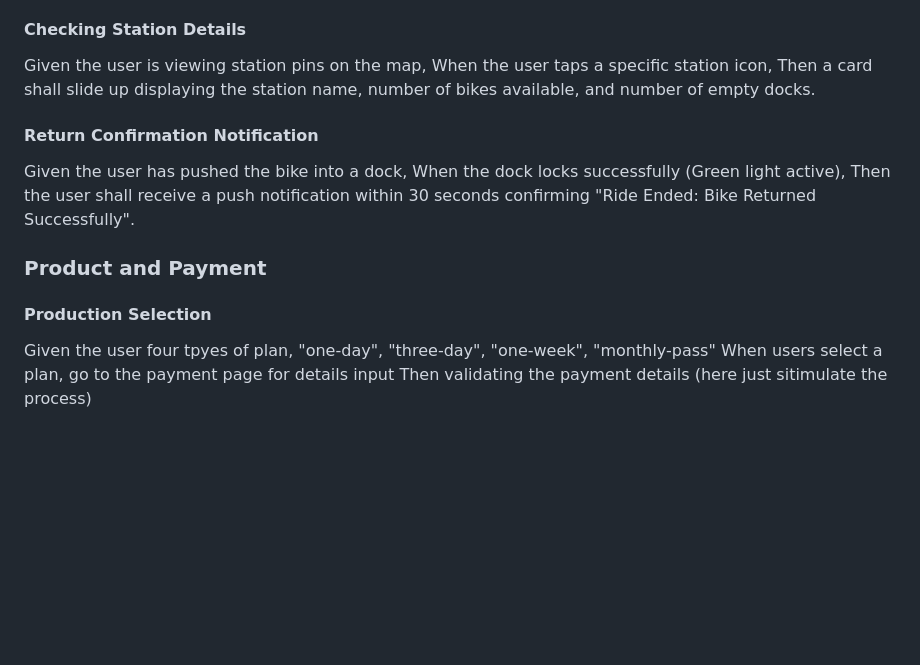
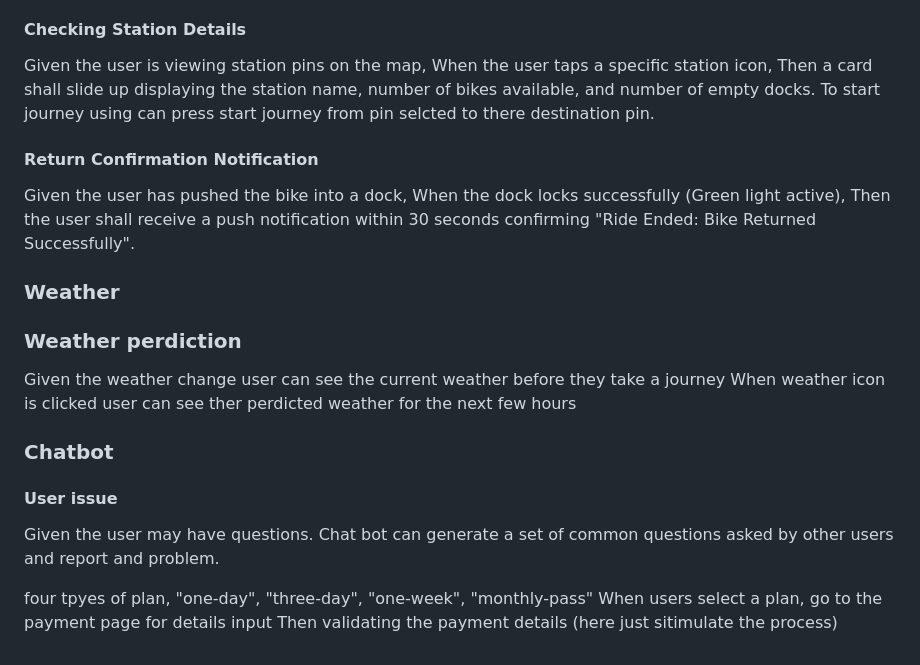
Before and after one commit to kzkzkz1001/SE-Group-Project, a Markdown page: documents/requirements.md, the part around the change. Drawn GitHub-style; blank space fills up the shorter version.

```diff
--- a/documents/requirements.md
+++ b/documents/requirements.md
@@ -63,13 +63,27 @@ Then the app shall display station icons that are color-coded (e.g., Green for a
 Given the user is viewing station pins on the map,
 When the user taps a specific station icon,
 Then a card shall slide up displaying the station name, number of bikes available, and number of empty docks.
+To start journey using can press start journey from pin selcted to there destination pin.
 #### Return Confirmation Notification
 Given the user has pushed the bike into a dock,
 When the dock locks successfully (Green light active),
 Then the user shall receive a push notification within 30 seconds confirming "Ride Ended: Bike Returned Successfully".
 
-### Product and Payment
-#### Production Selection
-Given the user four tpyes of plan, "one-day", "three-day", "one-week", "monthly-pass"
+### Weather
+### Weather perdiction
+Given the weather change user can see the current weather before they take a journey
+When weather icon is clicked user can see ther perdicted weather for the next few hours
+
+### Chatbot
+#### User issue
+Given the user may have questions. Chat bot can generate a set of common questions asked by other users
+and report and problem.
+
+
+
+
+
+
+four tpyes of plan, "one-day", "three-day", "one-week", "monthly-pass"
 When users select a plan, go to the payment page for details input
 Then validating the payment details (here just sitimulate the process)
```
